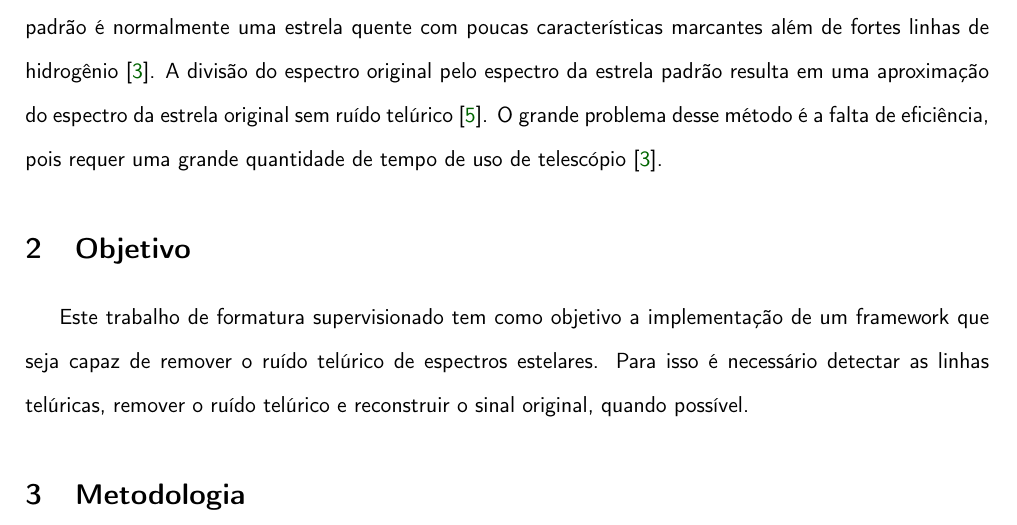
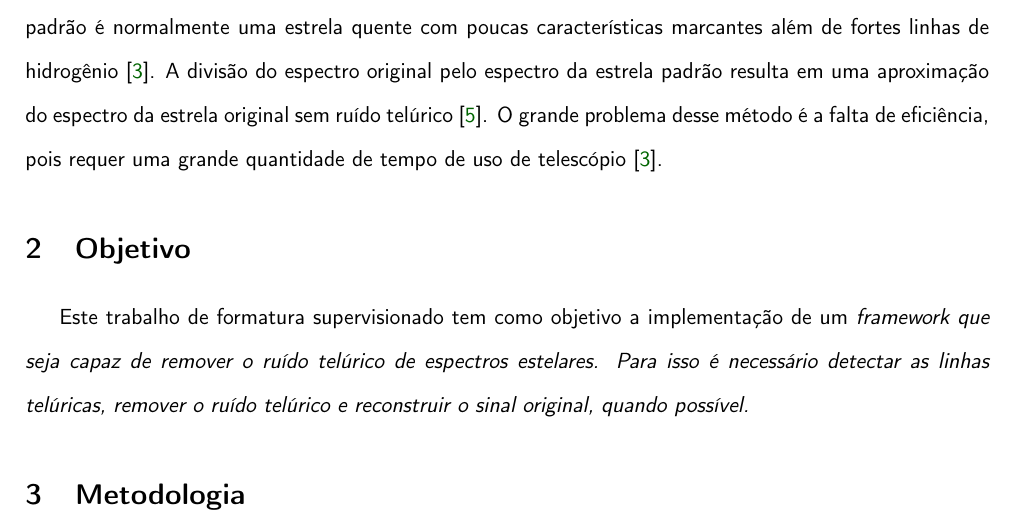
Before and after one commit to iblucher/MAC0499, a LaTeX document (Proposta/main.tex): part of page 3 of 5, cut so that both start at the same text. Compiled offline with pdfLaTeX.

Commit message:
Italic on english words

```diff
--- a/Proposta/main.tex
+++ b/Proposta/main.tex
@@ -132,7 +132,7 @@ A espectroscopia astronômica é a área da astronomia que tem como objeto de es
 %%%%%%%%%%%%%%%%%%%%%%%%%%%%%%%%%%%%%%%%%%%%%%%%%%%%%%%%%%%%%%%%%%%%%%%%%%%%%%%%%%%%%%%%%%%%%%%%%%%%%%%%%%%%%%%%%%%%%%%%%%%%%%%%%%%%%%%%%%%%%%%%%%%%
 \section{Objetivo}
 \doublespacing
-Este trabalho de formatura supervisionado tem como objetivo a implementação  de um framework que seja capaz de remover o ruído telúrico de espectros estelares. Para isso é necessário detectar as linhas telúricas, remover o ruído telúrico e reconstruir o sinal original, quando possível.
+Este trabalho de formatura supervisionado tem como objetivo a implementação  de um \it{framework} que seja capaz de remover o ruído telúrico de espectros estelares. Para isso é necessário detectar as linhas telúricas, remover o ruído telúrico e reconstruir o sinal original, quando possível.
 
 % \par Neste trabalho de formatura supervisionado será feita uma implementação para resolver o seguinte problema: dado um conjunto de segmentos no plano, identificar rapidamente todos os segmentos (ou pontos) contidos numa janela retangular de lados paralelos aos eixos. \par O objetivo será escrever uma biblioteca com implementações dos algoritmos e estruturas de dados relacionados a esse problema assim como a análise rigorosa de tempo e espaço dos algoritmos implementados.
 %%%%%%%%%%%%%%%%%%%%%%%%%%%%%%%%%%%%%%%%%%%%%%%%%%%%%%%%%%%%%%%%%%%%%%%%%%%%%%%%%%%%%%%%%%%%%%%%%%%%%%%%%%%%%%%%%%%%%%%%%%%%%%%%%%%%%%%%%%%%%%%%%%%%
```
